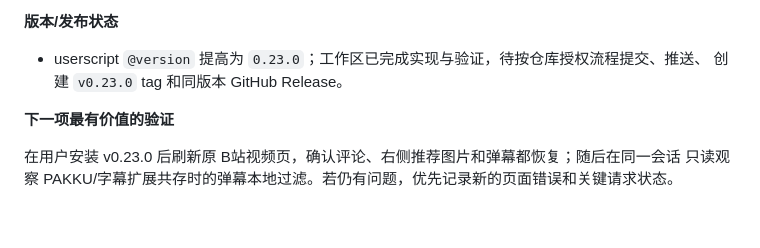
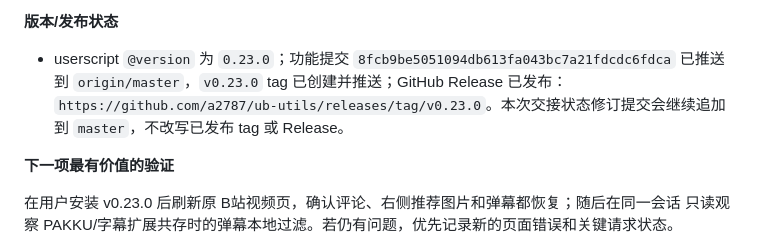
Before and after one commit to a2787/ub-utils, a Markdown page: MAINTENANCE.md, the part around the change. Rendered like a GitHub page; blank space fills up the shorter version.

Commit message:
更新 v0.23.0 发布交接

```diff
--- a/MAINTENANCE.md
+++ b/MAINTENANCE.md
@@ -1163,8 +1163,10 @@ B站播放器浮动弹幕入口、微博楼中楼行内入口。
 
 **版本/发布状态**
 
-- userscript `@version` 提高为 `0.23.0`；工作区已完成实现与验证，待按仓库授权流程提交、推送、
-  创建 `v0.23.0` tag 和同版本 GitHub Release。
+- userscript `@version` 为 `0.23.0`；功能提交 `8fcb9be5051094db613fa043bc7a21fdcdc6fdca`
+  已推送到 `origin/master`，`v0.23.0` tag 已创建并推送；GitHub Release 已发布：
+  `https://github.com/a2787/ub-utils/releases/tag/v0.23.0`。本次交接状态修订提交会继续追加到
+  `master`，不改写已发布 tag 或 Release。
 
 **下一项最有价值的验证**
 
```
